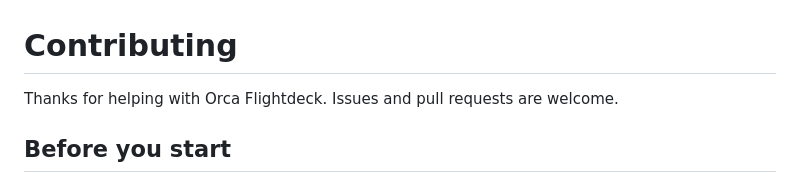
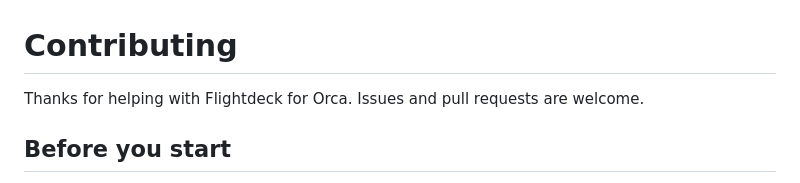
Before and after one commit to asterysk/Orca-Flightdeck, a Markdown page: CONTRIBUTING.md, the part around the change. Rendered like a GitHub page.

```diff
--- a/CONTRIBUTING.md
+++ b/CONTRIBUTING.md
@@ -1,6 +1,6 @@
 # Contributing
 
-Thanks for helping with Orca Flightdeck. Issues and pull requests are welcome.
+Thanks for helping with Flightdeck for Orca. Issues and pull requests are welcome.
 
 ## Before you start
 
```
Also changed, not shown: CHANGELOG.md (+2 -0 lines), README.md (+2 -2 lines), images/social-card.png, 3 other files.
